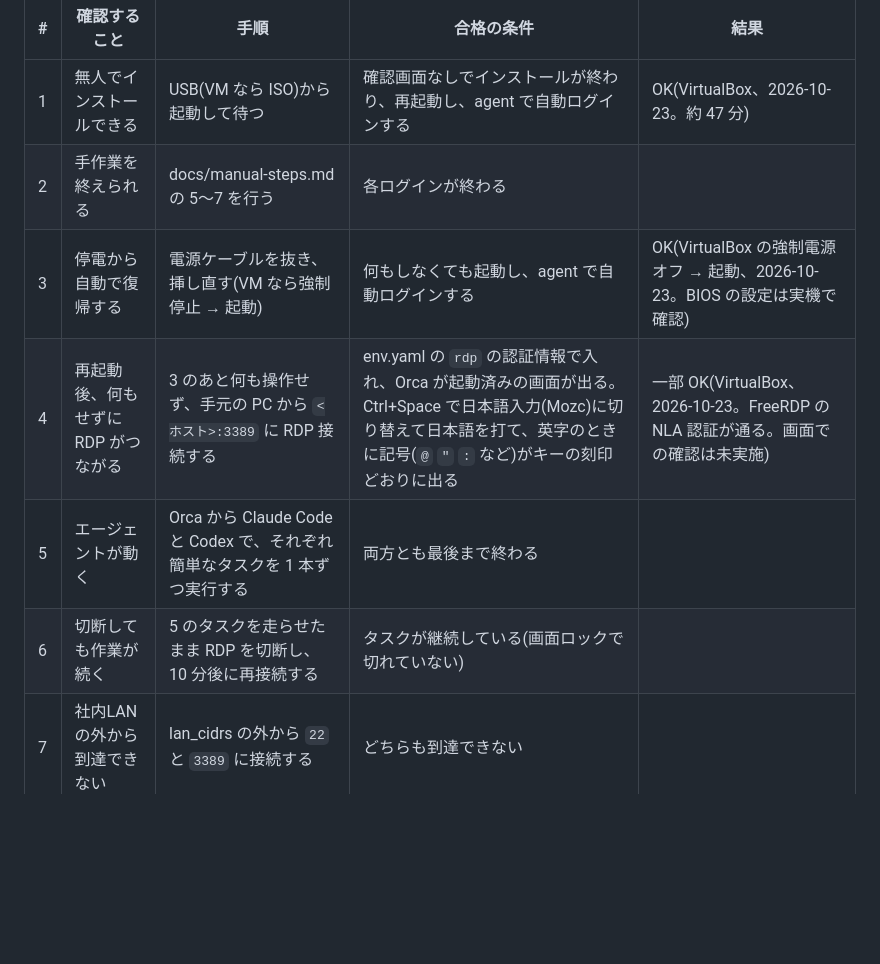
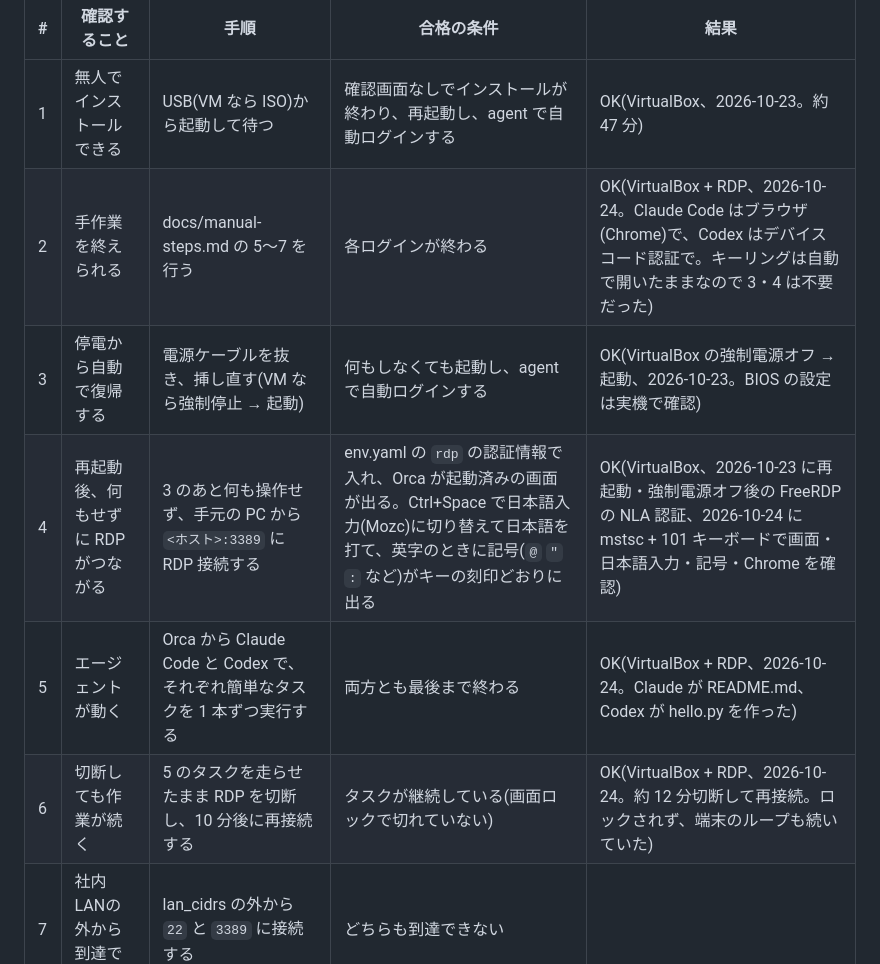
Before and after one commit to propagandist/agent-host-autoinstall, a Markdown page: docs/acceptance-test.md, the part around the change. Drawn GitHub-style; blank space fills up the shorter version.

Commit message:
VirtualBox での受け入れテスト 2・4・5・6 の結果を記録
Co-Authored-By: Claude Opus 5.5 <noreply@anthropic.com>

```diff
--- a/docs/acceptance-test.md
+++ b/docs/acceptance-test.md
@@ -5,11 +5,11 @@ SPEC.md §7 の手順。まず仮想マシン(KVM/QEMU、Windows では VirtualB
 | # | 確認すること | 手順 | 合格の条件 | 結果 |
 |---|---|---|---|---|
 | 1 | 無人でインストールできる | USB(VM なら ISO)から起動して待つ | 確認画面なしでインストールが終わり、再起動し、agent で自動ログインする | OK(VirtualBox、2026-10-23。約 47 分) |
-| 2 | 手作業を終えられる | docs/manual-steps.md の 5〜7 を行う | 各ログインが終わる | |
+| 2 | 手作業を終えられる | docs/manual-steps.md の 5〜7 を行う | 各ログインが終わる | OK(VirtualBox + RDP、2026-10-24。Claude Code はブラウザ(Chrome)で、Codex はデバイスコード認証で。キーリングは自動で開いたままなので 3・4 は不要だった) |
 | 3 | 停電から自動で復帰する | 電源ケーブルを抜き、挿し直す(VM なら強制停止 → 起動) | 何もしなくても起動し、agent で自動ログインする | OK(VirtualBox の強制電源オフ → 起動、2026-10-23。BIOS の設定は実機で確認) |
-| 4 | 再起動後、何もせずに RDP がつながる | 3 のあと何も操作せず、手元の PC から `<ホスト>:3389` に RDP 接続する | env.yaml の `rdp` の認証情報で入れ、Orca が起動済みの画面が出る。Ctrl+Space で日本語入力(Mozc)に切り替えて日本語を打て、英字のときに記号(`@` `"` `:` など)がキーの刻印どおりに出る | 一部 OK(VirtualBox、2026-10-23。FreeRDP の NLA 認証が通る。画面での確認は未実施) |
-| 5 | エージェントが動く | Orca から Claude Code と Codex で、それぞれ簡単なタスクを 1 本ずつ実行する | 両方とも最後まで終わる | |
-| 6 | 切断しても作業が続く | 5 のタスクを走らせたまま RDP を切断し、10 分後に再接続する | タスクが継続している(画面ロックで切れていない) | |
+| 4 | 再起動後、何もせずに RDP がつながる | 3 のあと何も操作せず、手元の PC から `<ホスト>:3389` に RDP 接続する | env.yaml の `rdp` の認証情報で入れ、Orca が起動済みの画面が出る。Ctrl+Space で日本語入力(Mozc)に切り替えて日本語を打て、英字のときに記号(`@` `"` `:` など)がキーの刻印どおりに出る | OK(VirtualBox、2026-10-23 に再起動・強制電源オフ後の FreeRDP の NLA 認証、2026-10-24 に mstsc + 101 キーボードで画面・日本語入力・記号・Chrome を確認) |
+| 5 | エージェントが動く | Orca から Claude Code と Codex で、それぞれ簡単なタスクを 1 本ずつ実行する | 両方とも最後まで終わる | OK(VirtualBox + RDP、2026-10-24。Claude が README.md、Codex が hello.py を作った) |
+| 6 | 切断しても作業が続く | 5 のタスクを走らせたまま RDP を切断し、10 分後に再接続する | タスクが継続している(画面ロックで切れていない) | OK(VirtualBox + RDP、2026-10-24。約 12 分切断して再接続。ロックされず、端末のループも続いていた) |
 | 7 | 社内LANの外から到達できない | lan_cidrs の外から `22` と `3389` に接続する | どちらも到達できない | |
 
 4 がいちばん崩れやすい(HANDOVER.md)。最優先で確かめ、NG なら次を見る。
```
Also changed, not shown: docs/HANDOVER.md (+3 -3 lines).
